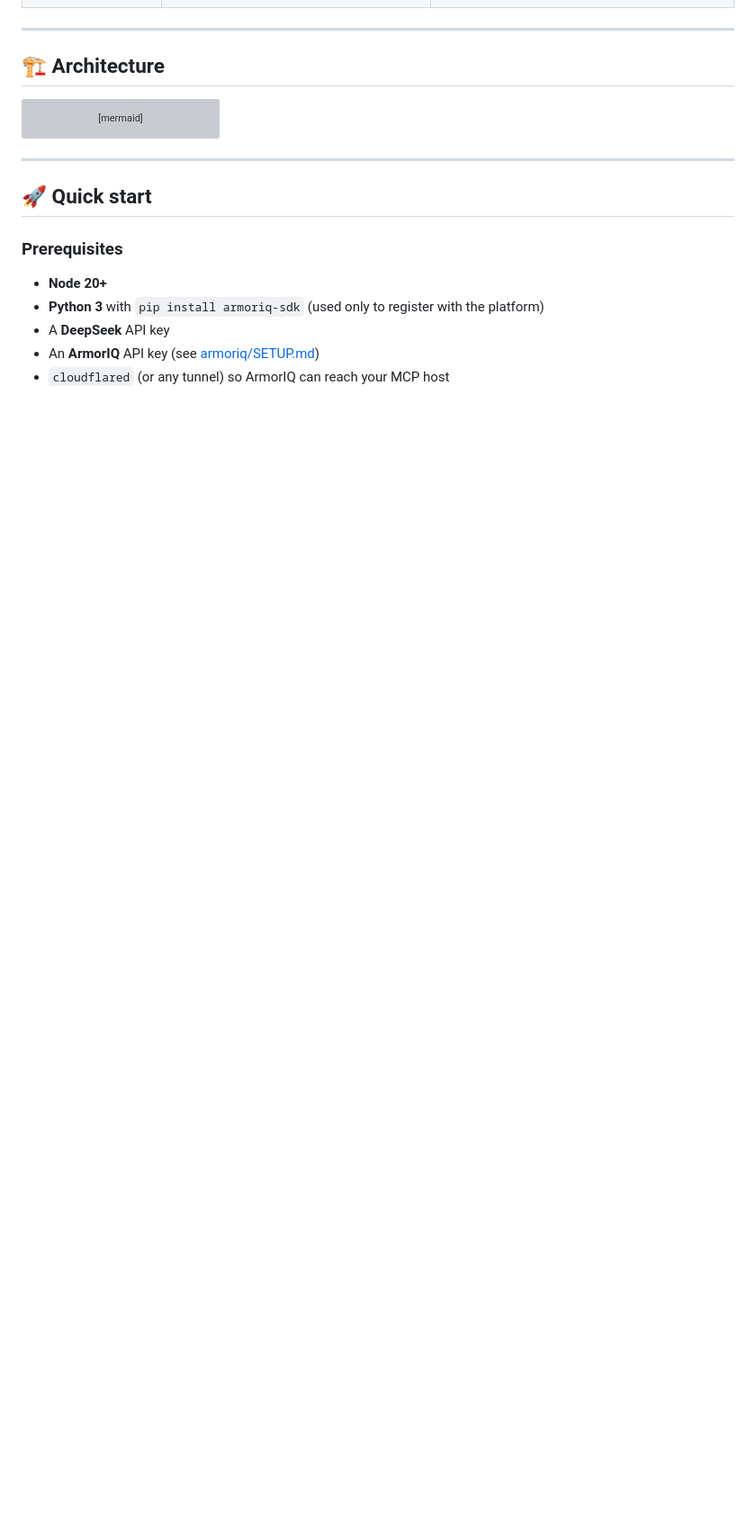
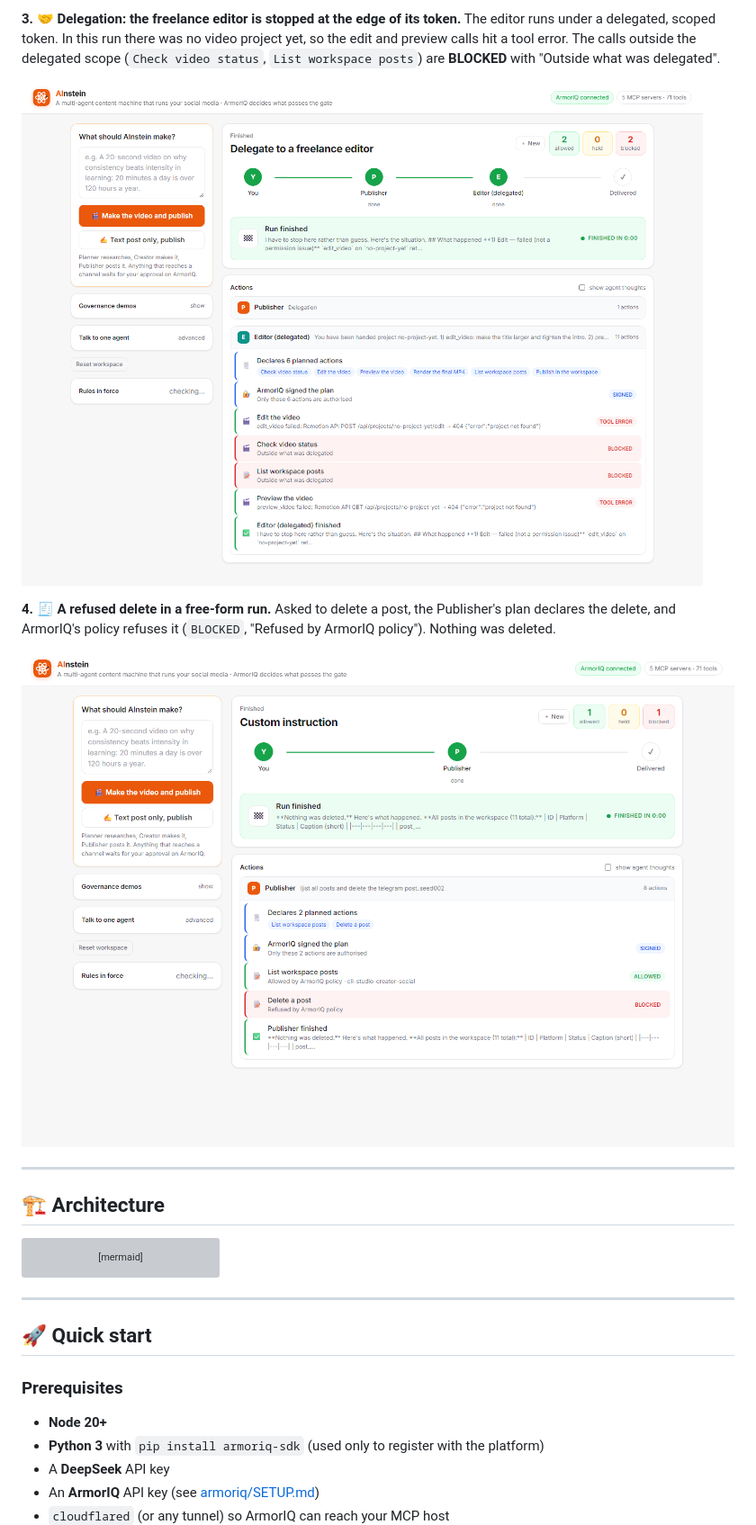
Before and after one commit to prajwal4102/Flow-State-Hackathon, a Markdown page: README.md, the part around one of its changes. Shown at 90% size. Rendered like a GitHub page; pictures changed too: docs/images/demo-delegation.png (added); blank space fills up the shorter version; grey boxes are pictures that could not be loaded.

```diff
--- a/README.md
+++ b/README.md
@@ -151,3 +166,12 @@ The console has a one-click demo for every governance primitive.
+**3. 🤝 Delegation: the freelance editor is stopped at the edge of its token.**
+The editor runs under a delegated, scoped token. In this run there was no video project yet, so the edit and preview calls hit a tool error. The calls outside the delegated scope (`Check video status`, `List workspace posts`) are **BLOCKED** with "Outside what was delegated".
+
+![Delegation: out-of-scope calls blocked](docs/images/demo-delegation.png)
+
+**4. 🧾 A refused delete in a free-form run.**
+Asked to delete a post, the Publisher's plan declares the delete, and ArmorIQ's policy refuses it (`BLOCKED`, "Refused by ArmorIQ policy"). Nothing was deleted.
+
+![Policy block on delete](docs/images/console.png)
 
 ---
 
```
Also changed, not shown: other parts of README.md (+15 -0 lines), docs/images/demo-publish-held.png (added), docs/images/demo-scope-creep.png (added).
